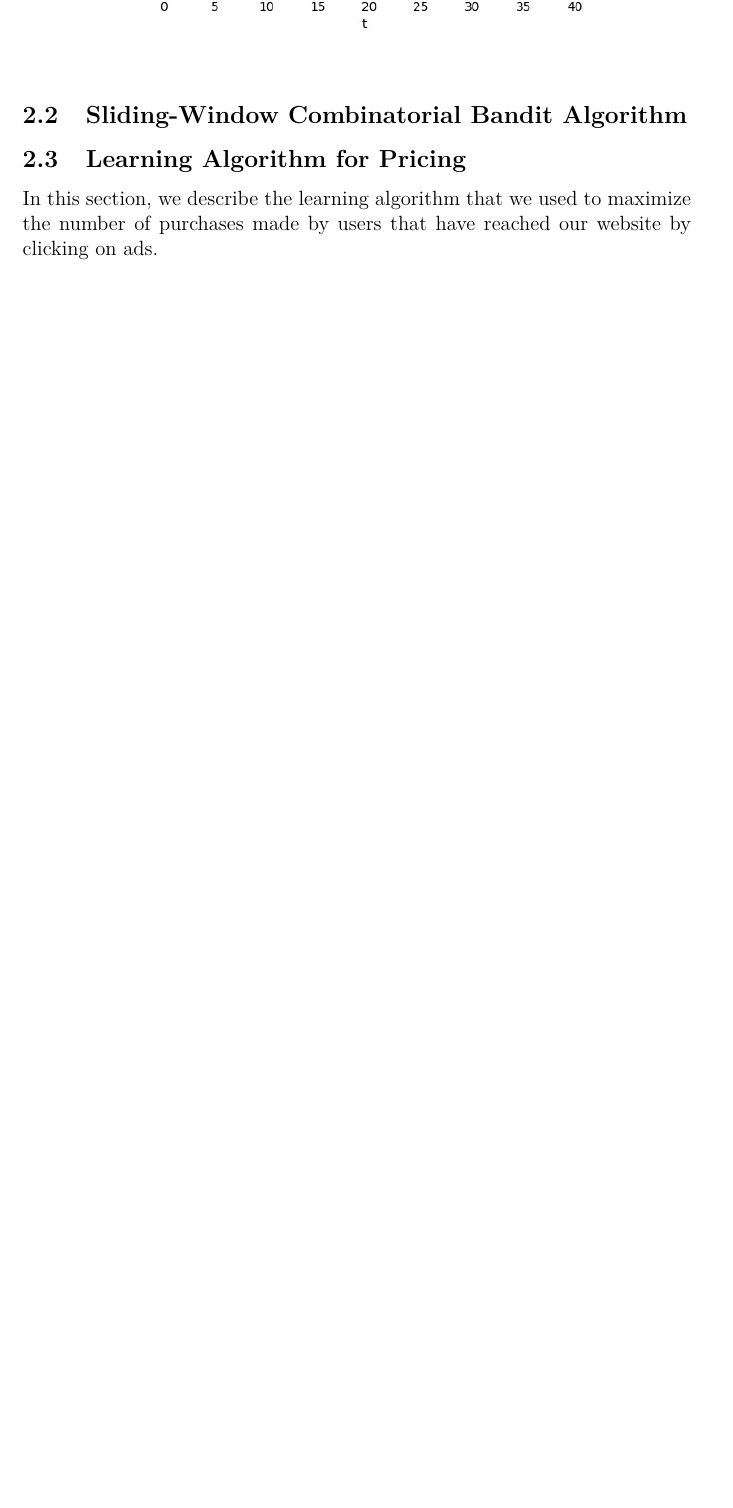
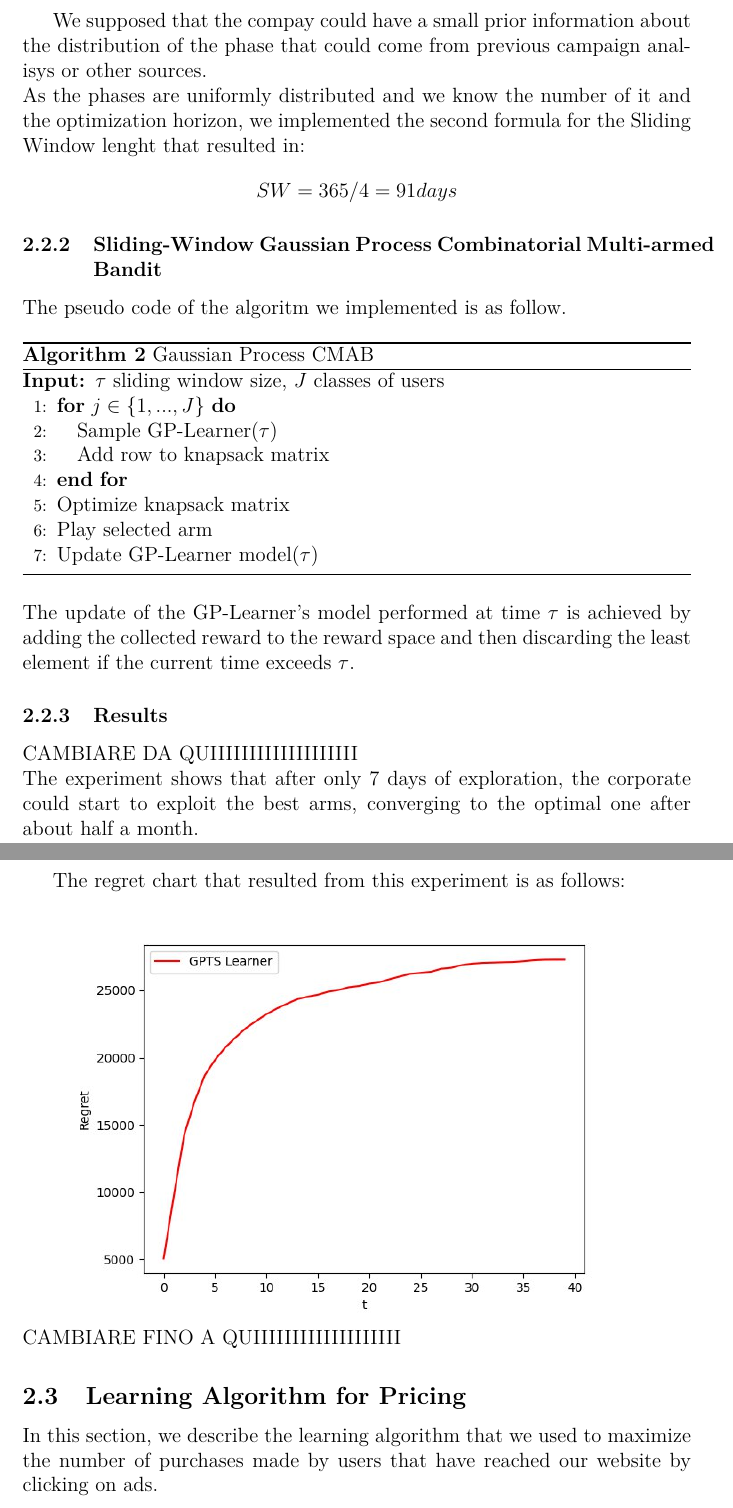
Before and after one commit to GiorgioUghini/DIA_Project, a LaTeX document (pdf/main.tex, which reads pdf/sections/secondresults.tex, pdf/sections/swcmab.tex): part of page 12 of 16 before the commit and two parts of pages 14 and 15 of 19 after it, the two joined at a grey line, cut at the place of the change, the shorter picture padded with empty space. Compiled offline with pdfLaTeX.

Commit message:
Start first part of SWGPTS - latex

```diff
--- a/pdf/main.tex
+++ b/pdf/main.tex
@@ -64,4 +65,3 @@
 	\subsubsection{Results}
 	\input{sections/firstresults}
 
-	\subsection{Sliding-Window Combinatorial Bandit Algorithm}
@@ -68,5 +71,12 @@
+	\input{sections/secondsetting}
+	\subsubsection{Sliding-Window Gaussian Process Combinatorial Multi-armed Bandit}
+	\input{sections/swcmab}
+	\subsubsection{Results}
+	\input{sections/secondresults}
+
 	\subsection{Learning Algorithm for Pricing}
 	\input{sections/pricing.tex}
+
 	\subsection{Context Generator Algorithm}
 	\subsection{Optimization Algorithm}
 	\subsection{Optimization Algortihm Constrained}
--- /dev/null
+++ b/pdf/sections/secondresults.tex
@@ -0,0 +1,6 @@
+CAMBIARE DA QUIIIIIIIIIIIIIIIIIII
+\\The experiment shows that after only 7 days of exploration, the corporate could start to exploit the best arms, converging to the optimal one after about half a month.
+\newpage
+The regret chart that resulted from this experiment is as follows:\\
+\makebox[\textwidth][c]{\includegraphics[width=0.85\textwidth]{../curves/results/budgetallocation_stationary_results}}
+CAMBIARE FINO A QUIIIIIIIIIIIIIIIIIII
--- /dev/null
+++ b/pdf/sections/swcmab.tex
@@ -0,0 +1,16 @@
+The pseudo code of the algoritm we implemented is as follow.
+\begin{algorithm}
+	\caption{Gaussian Process CMAB}
+	\begin{algorithmic}[1]
+		\renewcommand{\algorithmicrequire}{\textbf{Input:}}
+		\REQUIRE $\tau$ sliding window size, $J$ classes of users
+		\FOR{$j \in \{1,...,J\}$}
+		\STATE Sample GP-Learner($\tau$)
+		\STATE Add row to knapsack matrix
+		\ENDFOR
+		\STATE Optimize knapsack matrix
+		\STATE Play selected arm
+		\STATE Update GP-Learner model($\tau$)
+	\end{algorithmic}
+\end{algorithm}
+\\The update of the GP-Learner's model performed at time $\tau$ is achieved by adding the collected reward to the reward space and then discarding the least element if the current time exceeds $\tau$.
```
Also changed, not shown: pdf/sections/secondcontext.tex (added, +8 -0 lines), pdf/sections/secondsetting.tex (added, +22 -0 lines), pdf/main.tex (4 more changed lines), 1 other file.
